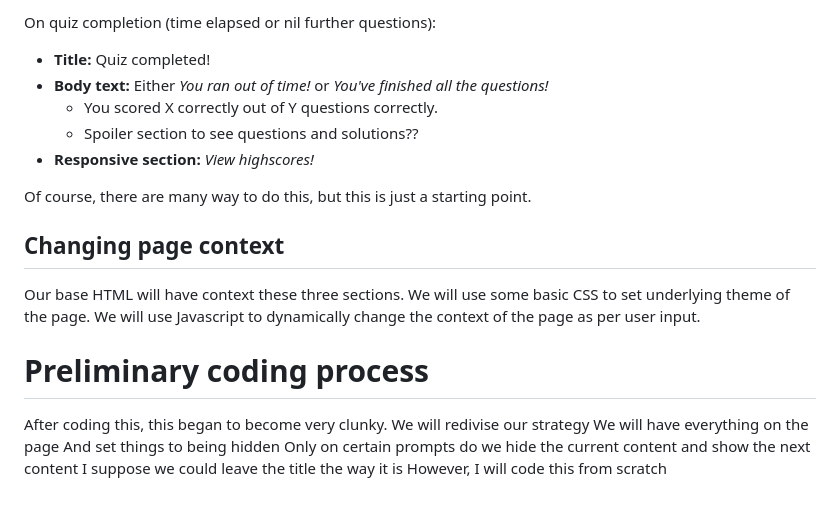
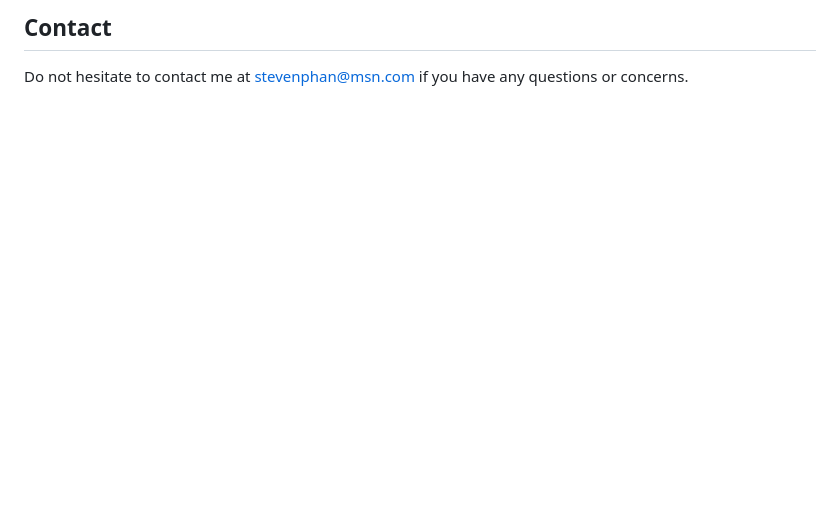
Before and after one commit to fantastic679/bootcampQuiz, a Markdown page: README.md, the part around the change printed below. Rendered like a GitHub page; blank space fills up the shorter version.

```diff
--- a/README.md
+++ b/README.md
@@ -52,26 +36,4 @@ For a question, those elements could be populated as so:
 
-On quiz completion (time elapsed or nil further questions):
+## Contact
 
-* **Title:** Quiz completed!
-* **Body text:** Either *You ran out of time!* or *You've finished all the questions!*
-  * You scored X correctly out of Y questions correctly.
-  * Spoiler section to see questions and solutions??
-* **Responsive section:** *View highscores!*
-
-Of course, there are many way to do this, but this is just a starting point.
-
-## Changing page context
-
-Our base HTML will have context these three sections.
-We will use some basic CSS to set underlying theme of the page.
-We will use Javascript to dynamically change the context of the page as per user input.
-
-# Preliminary coding process
-
-After coding this, this began to become very clunky.
-We will redivise our strategy
-We will have everything on the page
-And set things to being hidden
-Only on certain prompts do we hide the current content and show the next content
-I suppose we could leave the title the way it is
-However, I will code this from scratch
+Do not hesitate to contact me at stevenphan@msn.com if you have any questions or concerns.
```
Also changed, not shown: other parts of README.md (+18 -34 lines), assets/screenshots/screenshot1.png (added), assets/screenshots/screenshot2.png (added), assets/screenshots/screenshot3.png (added), assets/screenshots/screenshot4.png (added), assets/screenshots/screenshot5.png (added), 1 other file.
